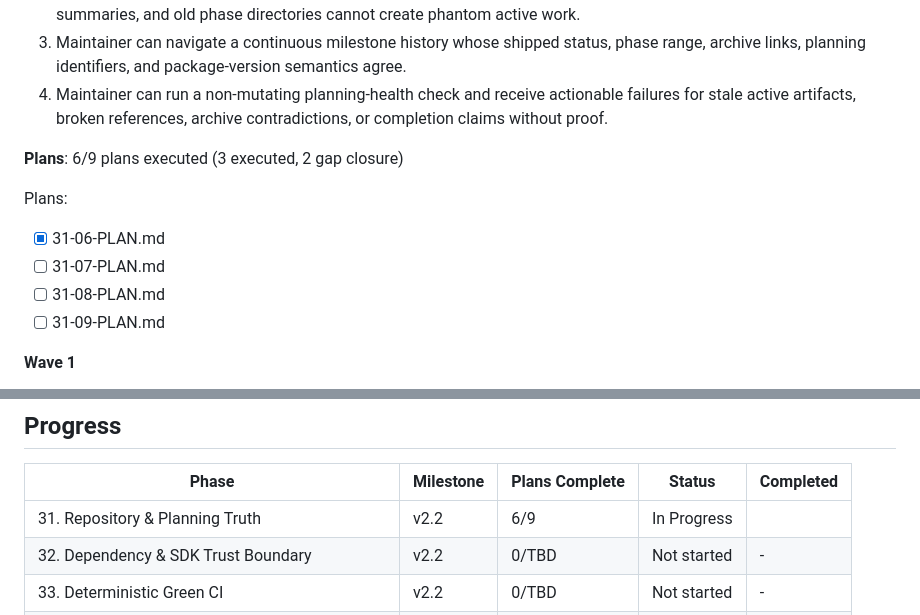
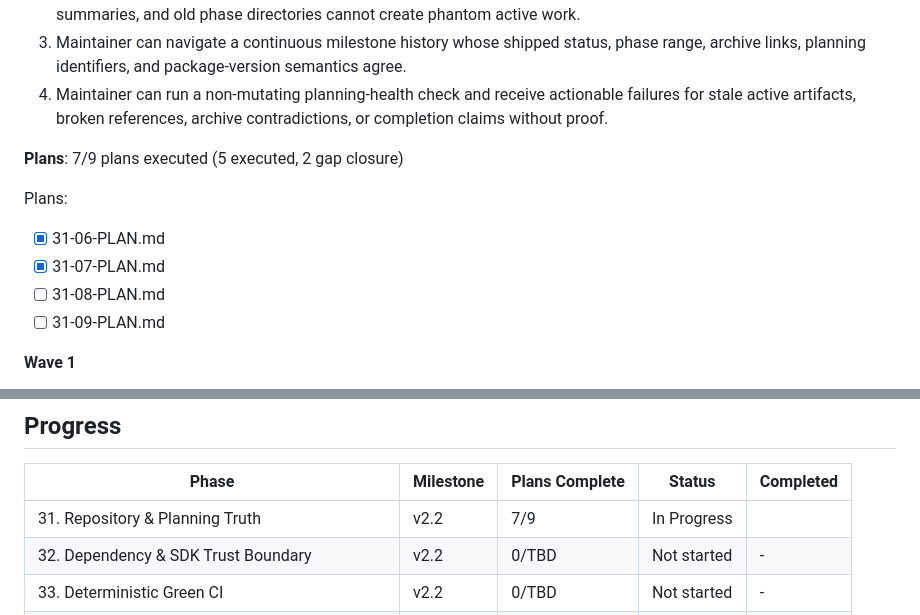
Before and after one commit to szTheory/oarlock, a Markdown page: .planning/ROADMAP.md, 2 parts joined by grey strips. Drawn GitHub-style.

```diff
--- a/.planning/ROADMAP.md
+++ b/.planning/ROADMAP.md
@@ -44,12 +44,12 @@ remain guidance and require explicit promotion through a later discovery cycle.
   3. Maintainer can navigate a continuous milestone history whose shipped status, phase range, archive links, planning identifiers, and package-version semantics agree.
   4. Maintainer can run a non-mutating planning-health check and receive actionable failures for stale active artifacts, broken references, archive contradictions, or completion claims without proof.
 
-**Plans**: 6/9 plans executed (3 executed, 2 gap closure)
+**Plans**: 7/9 plans executed (5 executed, 2 gap closure)
 
 Plans:
 
 - [x] 31-06-PLAN.md
-- [ ] 31-07-PLAN.md
+- [x] 31-07-PLAN.md
 - [ ] 31-08-PLAN.md
 - [ ] 31-09-PLAN.md
 
@@ -166,7 +166,7 @@ Requirements** and are intentionally absent from the committed phase mappings.
 
 | Phase | Milestone | Plans Complete | Status | Completed |
 |-------|-----------|----------------|--------|-----------|
-| 31. Repository & Planning Truth | v2.2 | 6/9 | In Progress|  |
+| 31. Repository & Planning Truth | v2.2 | 7/9 | In Progress|  |
 | 32. Dependency & SDK Trust Boundary | v2.2 | 0/TBD | Not started | - |
 | 33. Deterministic Green CI | v2.2 | 0/TBD | Not started | - |
 | 34. Release Integrity | v2.2 | 0/TBD | Not started | - |
```
Also changed, not shown: .planning/STATE.md (+10 -9 lines), 1 other file.
